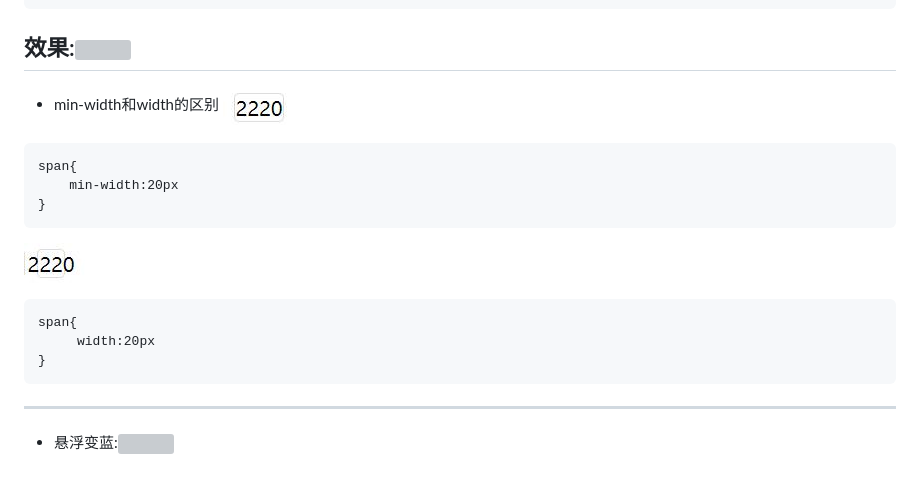
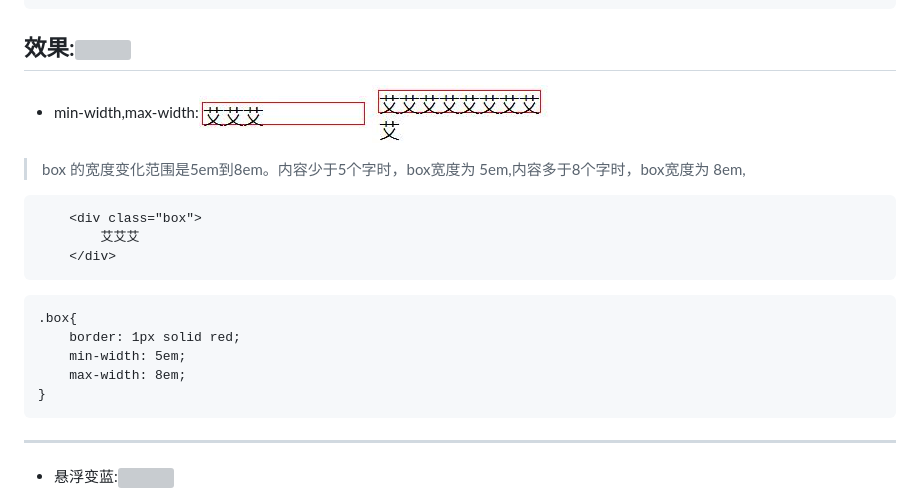
Before and after one commit to Hanqing1996/css-advance, a Markdown page: README.md, the part around the change. Drawn GitHub-style; pictures changed too: images/3em.jpg (added), images/9em.jpg (added); grey boxes are pictures that could not be loaded.

````diff
--- a/README.md
+++ b/README.md
@@ -844,17 +844,18 @@ display:none
 ```
 效果:![](/images/23.jpg)
 ---
-* min-width和width的区别
-![](/images/25.jpg)
+* min-width,max-width:![](/images/3em.jpg)![](/images/9em.jpg)
+> box 的宽度变化范围是5em到8em。内容少于5个字时，box宽度为 5em,内容多于8个字时，box宽度为 8em,
 ```
-span{
-    min-width:20px
-}
+    <div class="box">
+        艾艾艾
+    </div>
 ```
-![](/images/26.jpg)
 ```
-span{
-     width:20px
+.box{
+    border: 1px solid red;
+    min-width: 5em;
+    max-width: 8em;
 }
 ```
 ---
````
